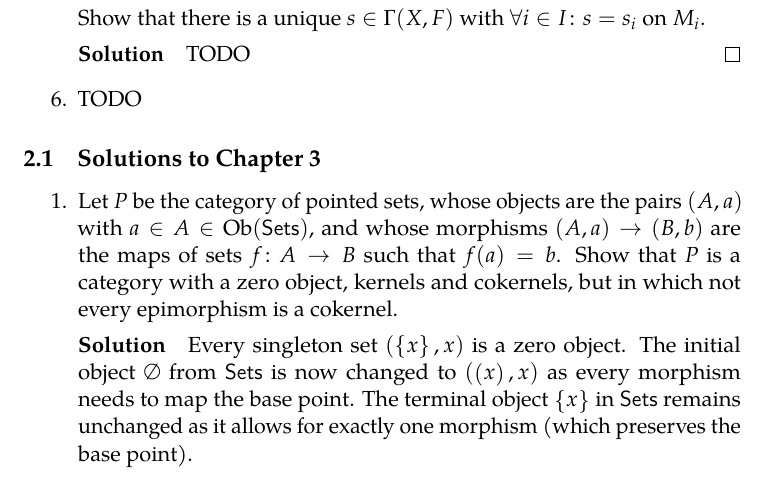
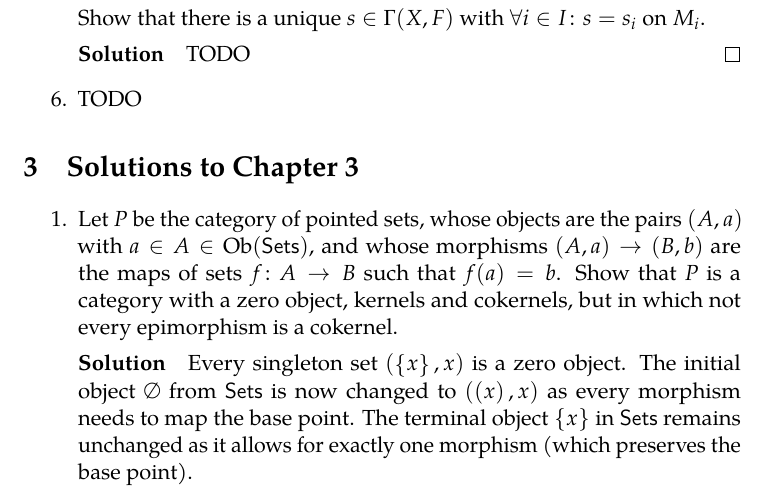
Before and after one commit to jmgraham30/sheaf-theory, a LaTeX problem sheet (exercises.tex): part of page 6 of 6, cut so that both start at the same text. Compiled offline with pdfLaTeX.

Commit message:
Fixed section 3

```diff
--- a/exercises.tex
+++ b/exercises.tex
@@ -252,7 +252,7 @@
 \end{enumerate}
 
 
-\subsection{Solutions to Chapter 3}
+\section{Solutions to Chapter 3}
 \begin{enumerate}
   \item Let~$P$ be the category of pointed sets, whose objects are the pairs~$(A,a)$ with~$a\in A\in\Ob(\Sets)$, and whose morphisms $(A,a)\to(B,b)$ are the maps of sets~$f\colon A\to B$ such that~$f(a)=b$. Show that~$P$ is a category with a zero object, kernels and cokernels, but in which not every epimorphism is a cokernel.
 
```
